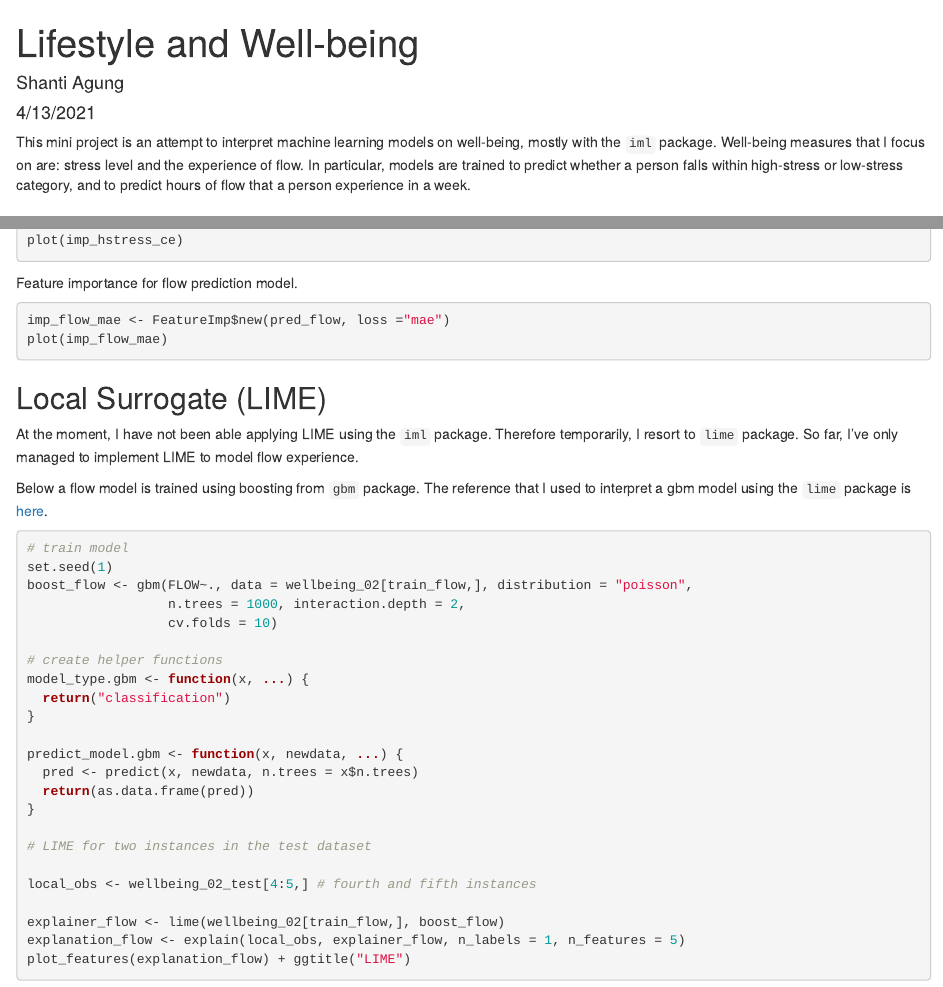
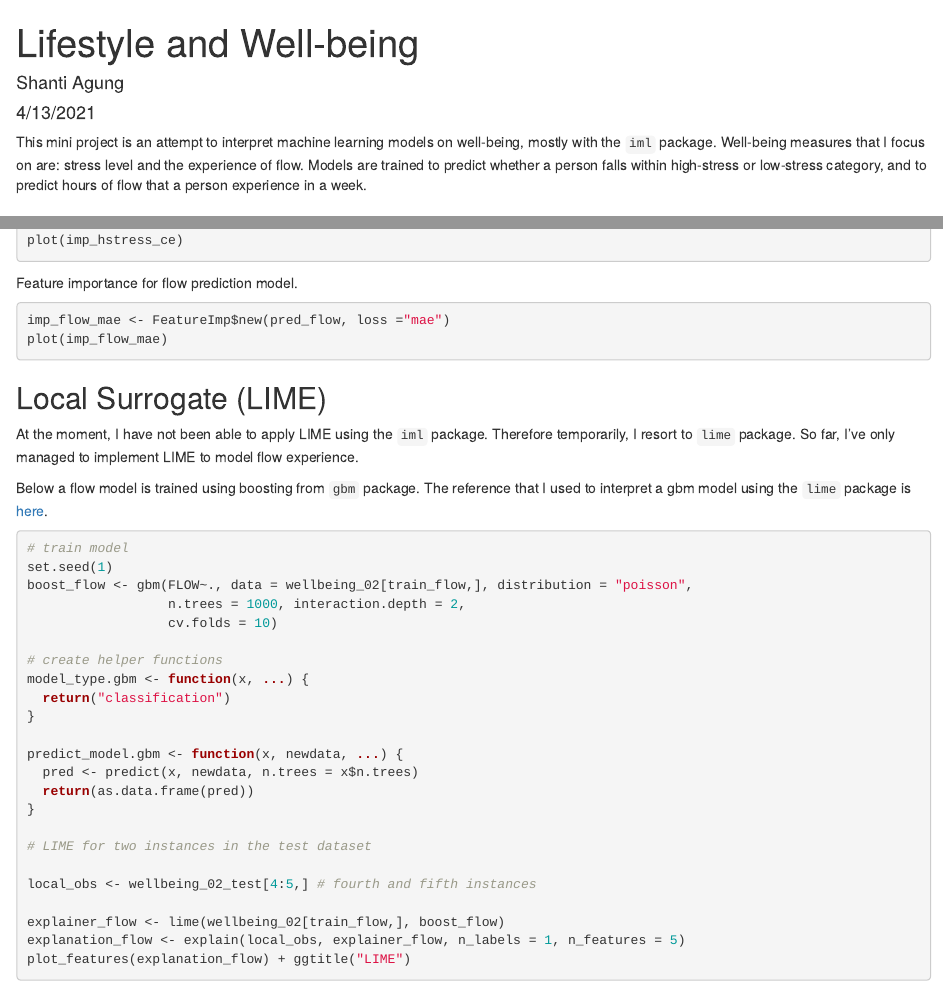
Before and after one commit to mypair/lifestyle-wellbeing, an R Markdown document (script/ml-interpret-wellbeing.Rmd): the page in a window 1100 px wide, from its top, and a second part further down, joined at a grey line. Rendered offline with R 4.5, knitr and Pandoc, with nearby package versions; the code chunks are not run, so their results and figures are left out.

Commit message:
edit readme

````diff
--- a/script/ml-interpret-wellbeing.Rmd
+++ b/script/ml-interpret-wellbeing.Rmd
@@ -9,7 +9,7 @@ output: html_document
 knitr::opts_chunk$set(echo = TRUE)
 ```
 
-This mini project is an attempt to interpret machine learning models on well-being, mostly with the `iml` package. Well-being measures that I focus on are: stress level and the experience of flow. In particular, models are trained to predict whether a person falls within high-stress or low-stress category, and to predict hours of flow that a person experience in a week.
+This mini project is an attempt to interpret machine learning models on well-being, mostly with the `iml` package. Well-being measures that I focus on are: stress level and the experience of flow. Models are trained to predict whether a person falls within high-stress or low-stress category, and to predict hours of flow that a person experience in a week.
 
 ## R packages
 
@@ -301,7 +301,7 @@ plot(imp_flow_mae)
 
 ## Local Surrogate (LIME)
 
-At the moment, I have not been able applying LIME using the `iml` package. Therefore temporarily, I resort to `lime` package. So far, I've only managed to implement LIME to model flow experience.
+At the moment, I have not been able to apply LIME using the `iml` package. Therefore temporarily, I resort to `lime` package. So far, I've only managed to implement LIME to model flow experience.
 
 Below a flow model is trained using boosting from `gbm` package. The reference that I used to interpret a gbm model using the `lime` package is [here](http://uc-r.github.io/gbm_regression).
 
````
Also changed, not shown: README.md.
